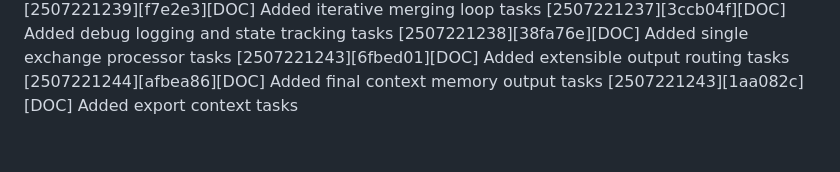
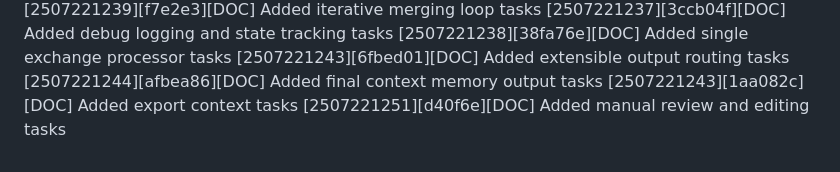
Before and after one commit to cohinteractive/cologv3-app-java, a Markdown page: CODEXLOG_CURRENT.md, the part around the change. Drawn GitHub-style.

Commit message:
Log manual review tasks addition

```diff
--- a/CODEXLOG_CURRENT.md
+++ b/CODEXLOG_CURRENT.md
@@ -105,3 +105,4 @@ This file records all Codex-generated changes and implementations in this projec
 [2507221243][6fbed01][DOC] Added extensible output routing tasks
 [2507221244][afbea86][DOC] Added final context memory output tasks
 [2507221243][1aa082c][DOC] Added export context tasks
+[2507221251][d40f6e][DOC] Added manual review and editing tasks
```
Also changed, not shown: tasks/milestone4/TASKS_support_manual_review_and_editing.md (added, +18 -0 lines).
